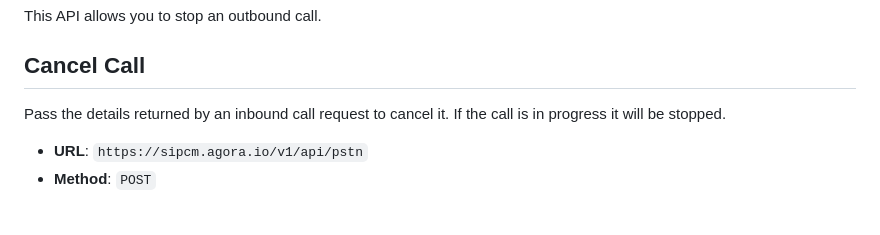
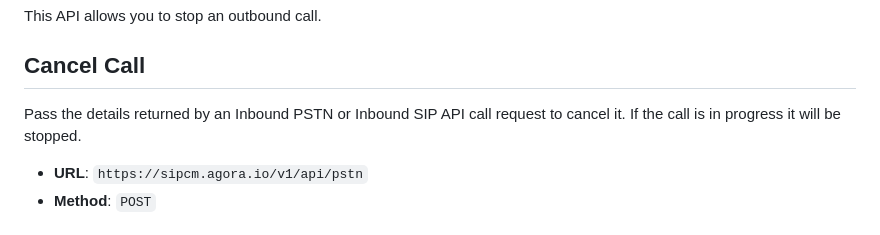
Before and after one commit to AgoraIO-Solutions/pstn-doc, a Markdown page: README.md, the part around the change. Drawn GitHub-style.

```diff
--- a/README.md
+++ b/README.md
@@ -262,7 +262,7 @@ Body:
 This API allows you to stop an outbound call.
 
 ## Cancel Call <a name="cancelcall"></a>
-Pass the details returned by an inbound call request to cancel it. If the call is in progress it will be stopped.
+Pass the details returned by an Inbound PSTN or Inbound SIP API call request to cancel it. If the call is in progress it will be stopped.
 
 - **URL**: `https://sipcm.agora.io/v1/api/pstn`
 - **Method**: `POST`
```
